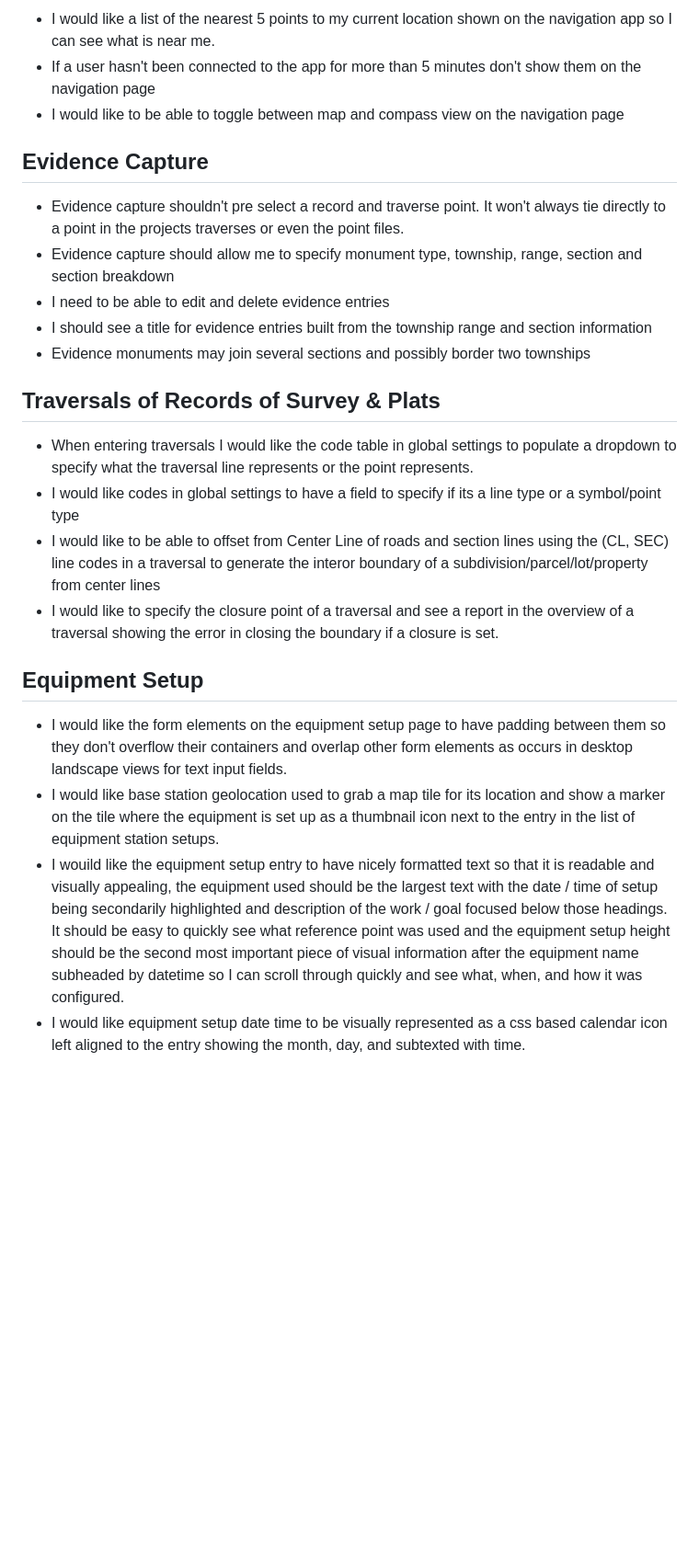
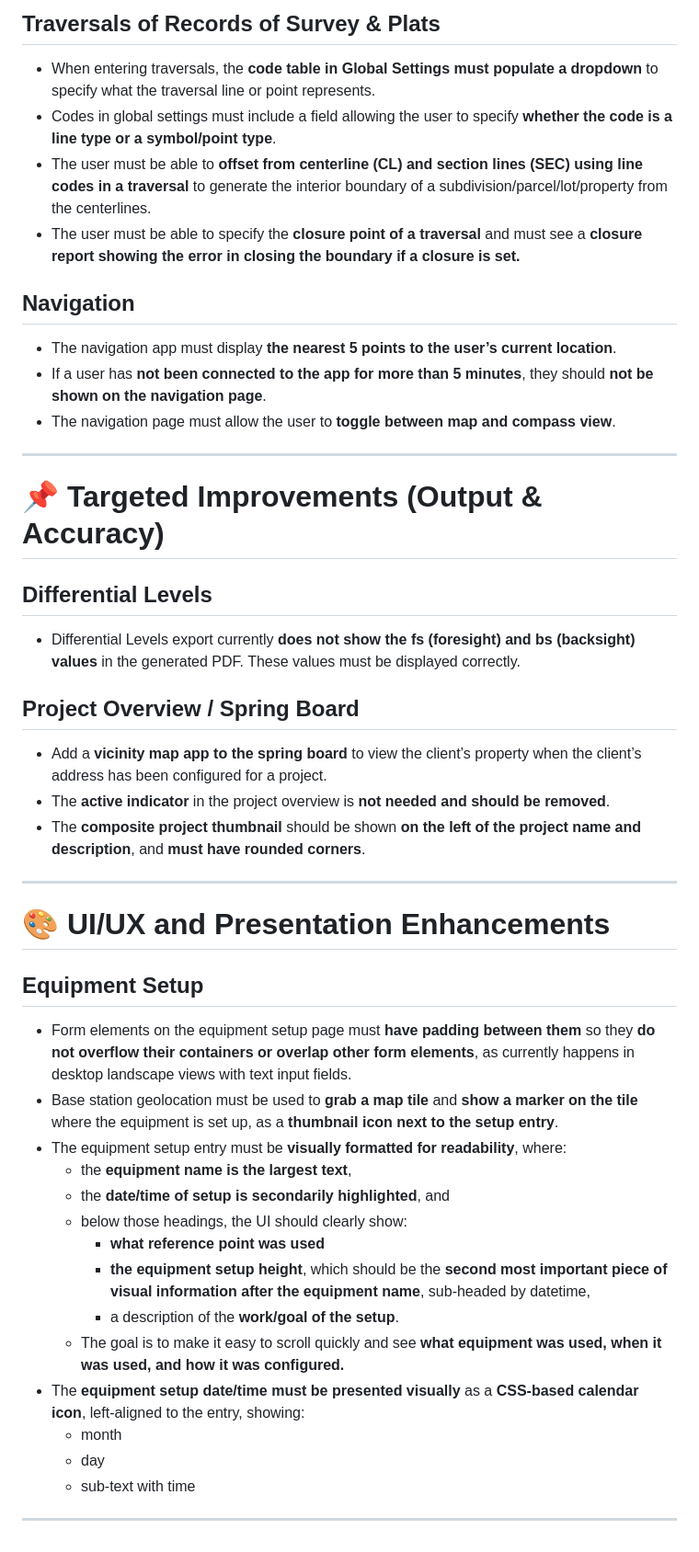
Before and after one commit to michaelrolphone-cmyk/ROS-Manager, a Markdown page: Tasks.md, the part around one of its changes. Shown at 92% size. Rendered like a GitHub page; blank space fills up the shorter version.

```diff
--- a/Tasks.md
+++ b/Tasks.md
@@ -29,26 +51,45 @@
 
-* I would like a list of the nearest 5 points to my current location shown on the navigation app so I can see what is near me.
-* If a user hasn't been connected to the app for more than 5 minutes don't show them on the navigation page
-* I would like to be able to toggle between map and compass view on the navigation page
+## **Traversals of Records of Survey & Plats**
+- When entering traversals, the **code table in Global Settings must populate a dropdown** to specify what the traversal line or point represents.
+- Codes in global settings must include a field allowing the user to specify **whether the code is a line type or a symbol/point type**.
+- The user must be able to **offset from centerline (CL) and section lines (SEC) using line codes in a traversal** to generate the interior boundary of a subdivision/parcel/lot/property from the centerlines.
+- The user must be able to specify the **closure point of a traversal** and must see a **closure report showing the error in closing the boundary if a closure is set.**
 
-## Evidence Capture
+## **Navigation**
+- The navigation app must display **the nearest 5 points to the user’s current location**.
+- If a user has **not been connected to the app for more than 5 minutes**, they should **not be shown on the navigation page**.
+- The navigation page must allow the user to **toggle between map and compass view**.
 
-* Evidence capture shouldn't pre select a record and traverse point. It won't always tie directly to a point in the projects traverses or even the point files.
-* Evidence capture should allow me to specify monument type, township, range, section and section breakdown
-* I need to be able to edit and delete evidence entries
-* I should see a title for evidence entries built from the township range and section information
-* Evidence monuments may join several sections and possibly border two townships
+---
 
-## Traversals of Records of Survey & Plats
+# 📌 Targeted Improvements (Output & Accuracy)
 
-* When entering traversals I would like the code table in global settings to populate a dropdown to specify what the traversal line represents or the point represents.
-* I would like codes in global settings to have a field to specify if its a line type or a symbol/point type
-* I would like to be able to offset from Center Line of roads and section lines using the (CL, SEC) line codes in a traversal to generate the interor boundary of a subdivision/parcel/lot/property from center lines
-* I would like to specify the closure point of a traversal and see a report in the overview of a traversal showing the error in closing the boundary if a closure is set.
+## **Differential Levels**
+- Differential Levels export currently **does not show the fs (foresight) and bs (backsight) values** in the generated PDF. These values must be displayed correctly.
 
-## Equipment Setup
+## **Project Overview / Spring Board**
+- Add a **vicinity map app to the spring board** to view the client’s property when the client’s address has been configured for a project.
+- The **active indicator** in the project overview is **not needed and should be removed**.
+- The **composite project thumbnail** should be shown **on the left of the project name and description**, and **must have rounded corners**.
 
-* I would like the form elements on the equipment setup page to have padding between them so they don't overflow their containers and overlap other form elements as occurs in desktop landscape views for text input fields.
-* I would like base station geolocation used to grab a map tile for its location and show a marker on the tile where the equipment is set up as a thumbnail icon next to the entry in the list of equipment station setups.
-* I wouild like the equipment setup entry to have nicely formatted text so that it is readable and visually appealing, the equipment used should be the largest text with the date / time of setup being secondarily highlighted and description of the work / goal focused below those headings. It should be easy to quickly see what reference point was used and the equipment setup height should be the second most important piece of visual information after the equipment name subheaded by datetime so I can scroll through quickly and see what, when, and how it was configured.
-* I would like equipment setup date time to be visually represented as a css based calendar icon left aligned to the entry showing the month, day, and subtexted with time.
+---
+
+# 🎨 UI/UX and Presentation Enhancements
+
+## **Equipment Setup**
+- Form elements on the equipment setup page must **have padding between them** so they **do not overflow their containers or overlap other form elements**, as currently happens in desktop landscape views with text input fields.
+- Base station geolocation must be used to **grab a map tile** and **show a marker on the tile** where the equipment is set up, as a **thumbnail icon next to the setup entry**.
+- The equipment setup entry must be **visually formatted for readability**, where:
+  - the **equipment name is the largest text**,
+  - the **date/time of setup is secondarily highlighted**, and
+  - below those headings, the UI should clearly show:
+    - **what reference point was used**
+    - **the equipment setup height**, which should be the **second most important piece of visual information after the equipment name**, sub-headed by datetime,
+    - a description of the **work/goal of the setup**.
+  - The goal is to make it easy to scroll quickly and see **what equipment was used, when it was used, and how it was configured.**
+- The **equipment setup date/time must be presented visually** as a **CSS-based calendar icon**, left-aligned to the entry, showing:
+  - month
+  - day
+  - sub-text with time
+
+---
```
Also changed, not shown: other parts of Tasks.md (+40 -18 lines).
